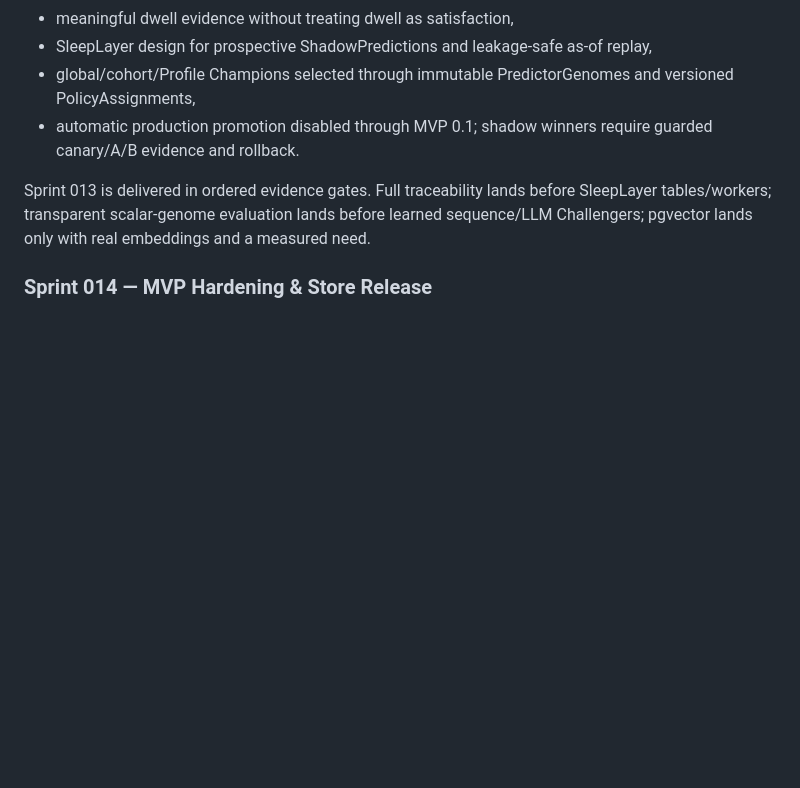
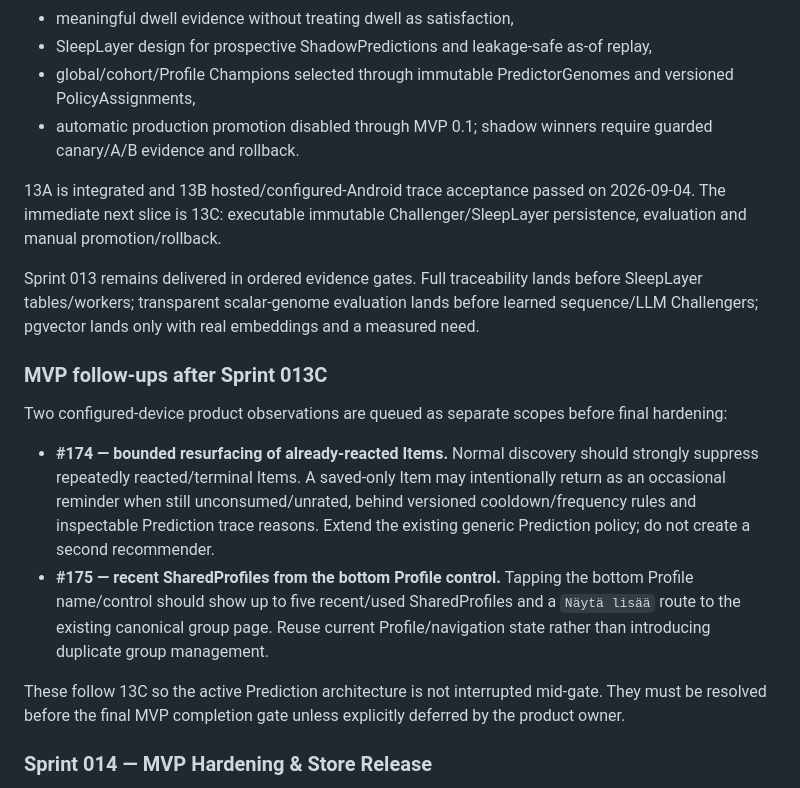
Before and after one commit to Kajooja/Kajo, a Markdown page: docs/project/ROADMAP.md, the part around the change. GitHub-like rendering; blank space fills up the shorter version.

Commit message:
docs: queue post-13C MVP follow-ups

```diff
--- a/docs/project/ROADMAP.md
+++ b/docs/project/ROADMAP.md
@@ -130,7 +130,18 @@ Issue #156 defines the full memory, prediction and controlled evolution architec
 - global/cohort/Profile Champions selected through immutable PredictorGenomes and versioned PolicyAssignments,
 - automatic production promotion disabled through MVP 0.1; shadow winners require guarded canary/A/B evidence and rollback.
 
-Sprint 013 is delivered in ordered evidence gates. Full traceability lands before SleepLayer tables/workers; transparent scalar-genome evaluation lands before learned sequence/LLM Challengers; pgvector lands only with real embeddings and a measured need.
+13A is integrated and 13B hosted/configured-Android trace acceptance passed on 2026-09-04. The immediate next slice is 13C: executable immutable Challenger/SleepLayer persistence, evaluation and manual promotion/rollback.
+
+Sprint 013 remains delivered in ordered evidence gates. Full traceability lands before SleepLayer tables/workers; transparent scalar-genome evaluation lands before learned sequence/LLM Challengers; pgvector lands only with real embeddings and a measured need.
+
+### MVP follow-ups after Sprint 013C
+
+Two configured-device product observations are queued as separate scopes before final hardening:
+
+- **#174 — bounded resurfacing of already-reacted Items.** Normal discovery should strongly suppress repeatedly reacted/terminal Items. A saved-only Item may intentionally return as an occasional reminder when still unconsumed/unrated, behind versioned cooldown/frequency rules and inspectable Prediction trace reasons. Extend the existing generic Prediction policy; do not create a second recommender.
+- **#175 — recent SharedProfiles from the bottom Profile control.** Tapping the bottom Profile name/control should show up to five recent/used SharedProfiles and a `Näytä lisää` route to the existing canonical group page. Reuse current Profile/navigation state rather than introducing duplicate group management.
+
+These follow 13C so the active Prediction architecture is not interrupted mid-gate. They must be resolved before the final MVP completion gate unless explicitly deferred by the product owner.
 
 ### Sprint 014 — MVP Hardening & Store Release
 
```
